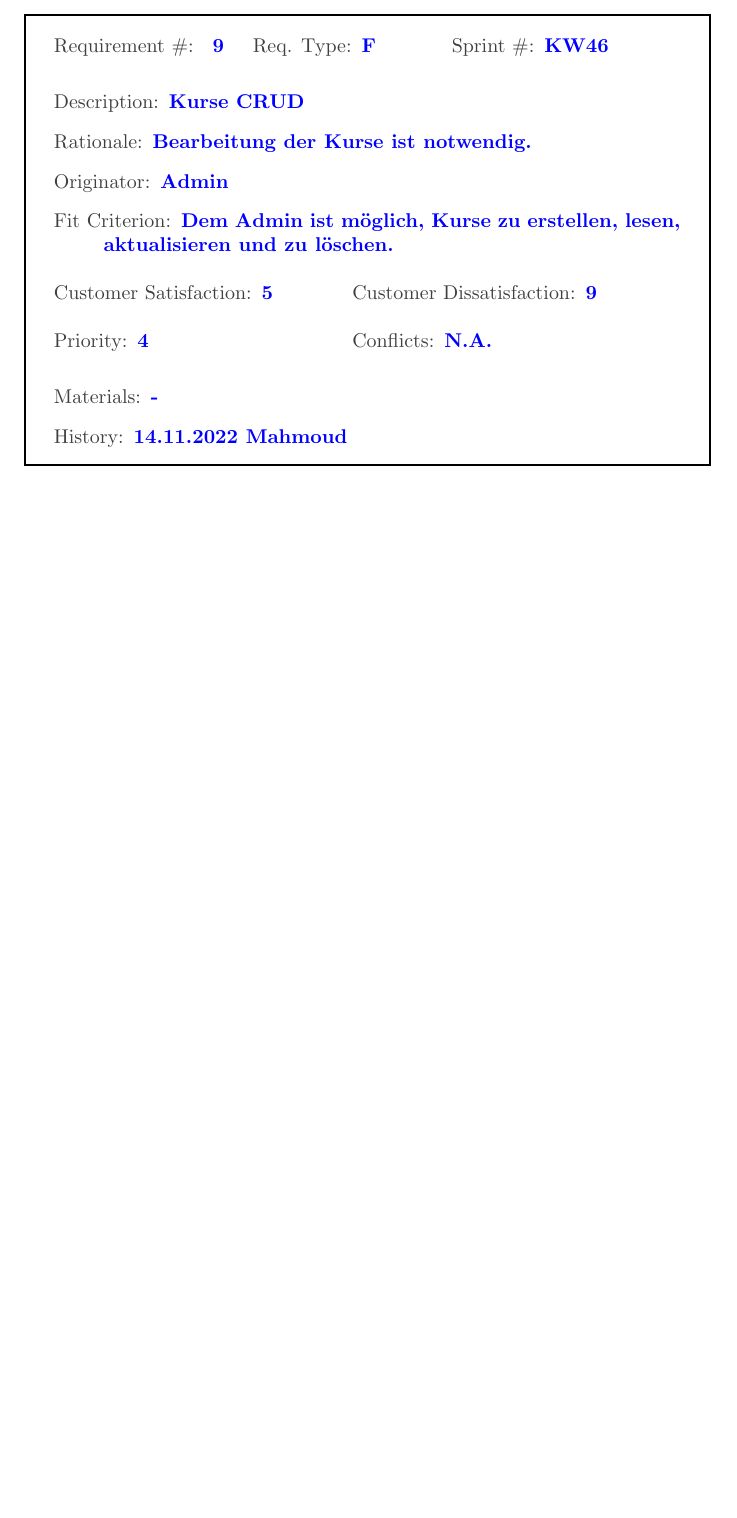
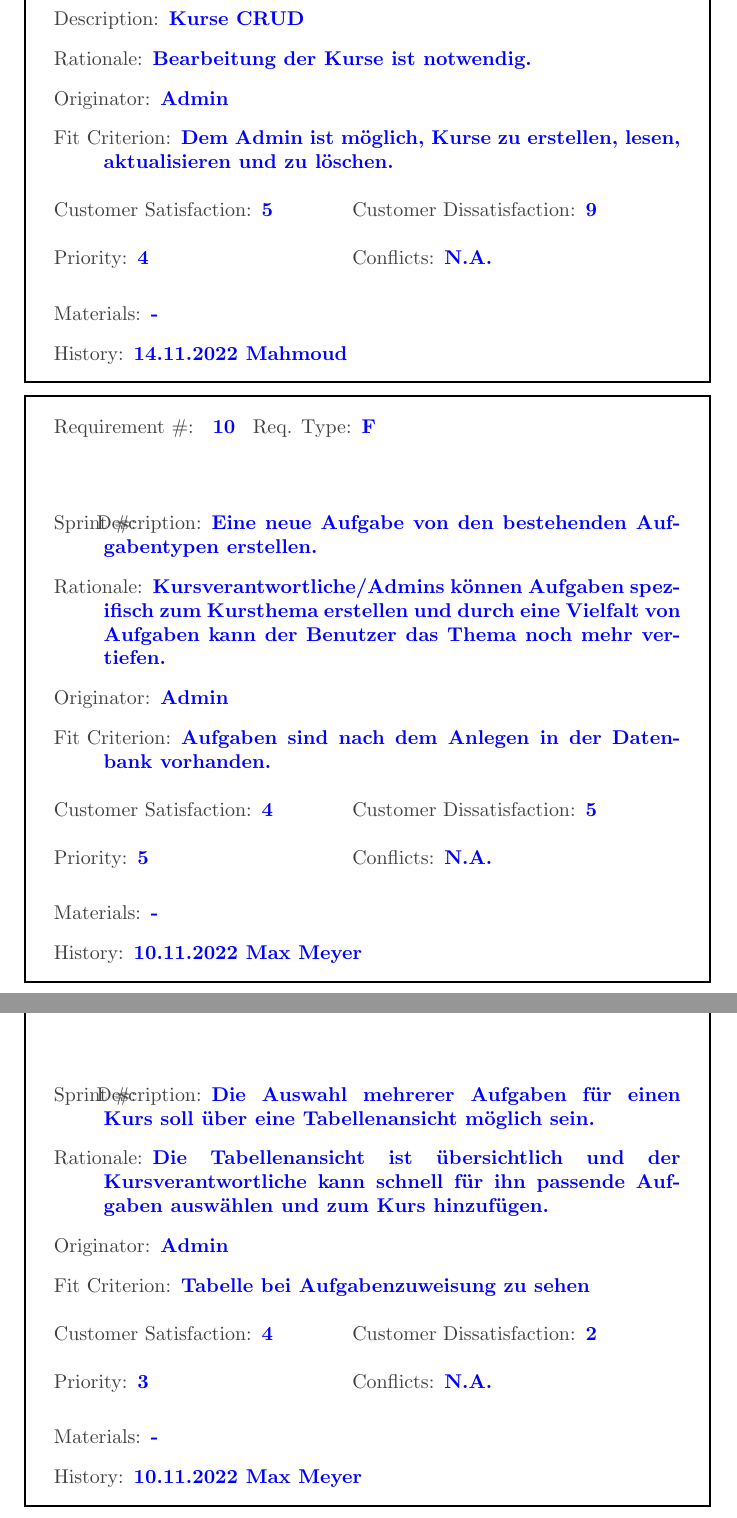
Before and after one commit to niposch/STExS, a LaTeX document (Volere Cards/volere_evaluation.tex): part of page 5 of 5 before the commit and two parts of pages 5 and 6 of 6 after it, the two joined at a grey line, cut so that both start at the same text, the shorter picture padded with empty space. Compiled offline with pdfLaTeX.

Commit message:
Volere Cards by Max Meyer added

```diff
--- a/Volere Cards/volere_evaluation.tex
+++ b/Volere Cards/volere_evaluation.tex
@@ -215,4 +215,45 @@ Requirements types: Functional (F), Non-Functional (NF)
   \reqhist 14.11.2022 Mahmoud
 \end{myreq}
 
+%Aufgaben anlegen
+\begin{myreq}
+  \threeinline
+  {\reqno }
+  {\reqtype F}
+  {\reqevent }
+  \reqdesc Eine neue Aufgabe von den bestehenden Aufgabentypen erstellen.
+  \reqrat Kursverantwortliche/Admins können Aufgaben spezifisch zum Kursthema erstellen und durch eine Vielfalt von Aufgaben kann der Benutzer das Thema noch mehr vertiefen.
+  \reqorig Admin
+  \reqfit Aufgaben sind nach dem Anlegen in der Datenbank vorhanden.
+  \twoinline
+  {\reqsatis 4}
+  {\reqdissat 5}
+  \twoinline
+  {\reqprio 5}
+  {\reqconf N.A.}
+  \reqmater -
+  \reqhist 10.11.2022 Max Meyer
+\end{myreq}
+
+%Auswahl Aufgaben über Tabelle
+\begin{myreq}
+  \threeinline
+  {\reqno }
+  {\reqtype NF}
+  {\reqevent }
+  \reqdesc Die Auswahl mehrerer Aufgaben für einen Kurs soll über eine Tabellenansicht möglich sein.
+  \reqrat Die Tabellenansicht ist übersichtlich und der Kursverantwortliche kann schnell für ihn passende Aufgaben auswählen und zum Kurs hinzufügen.
+  \reqorig Admin
+  \reqfit Tabelle bei Aufgabenzuweisung zu sehen
+  \twoinline
+  {\reqsatis 4}
+  {\reqdissat 2}
+  \twoinline
+  {\reqprio 3}
+  {\reqconf N.A.}
+  \reqmater -
+  \reqhist 10.11.2022 Max Meyer
+\end{myreq}
+
+
 \end{document}
```
